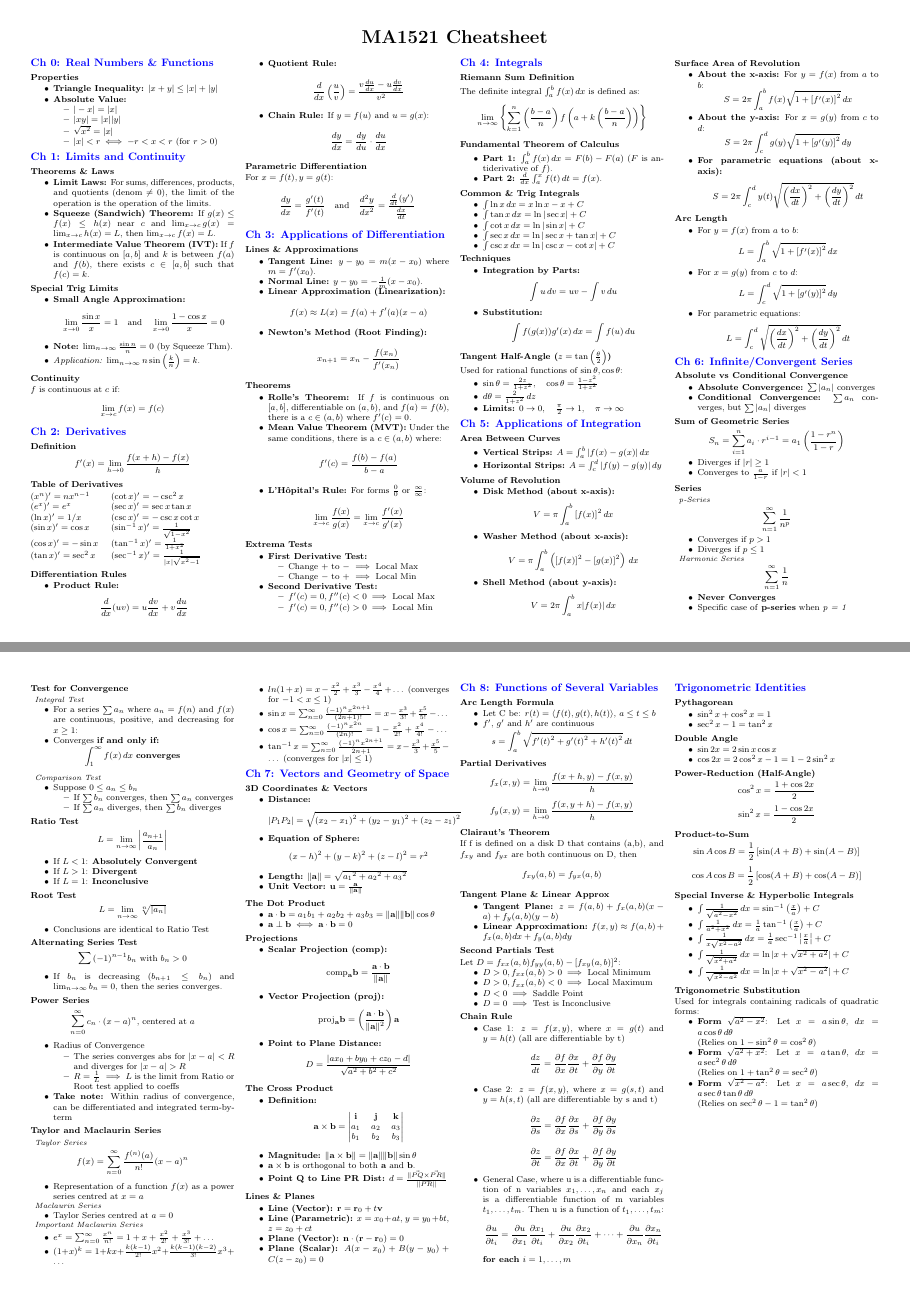
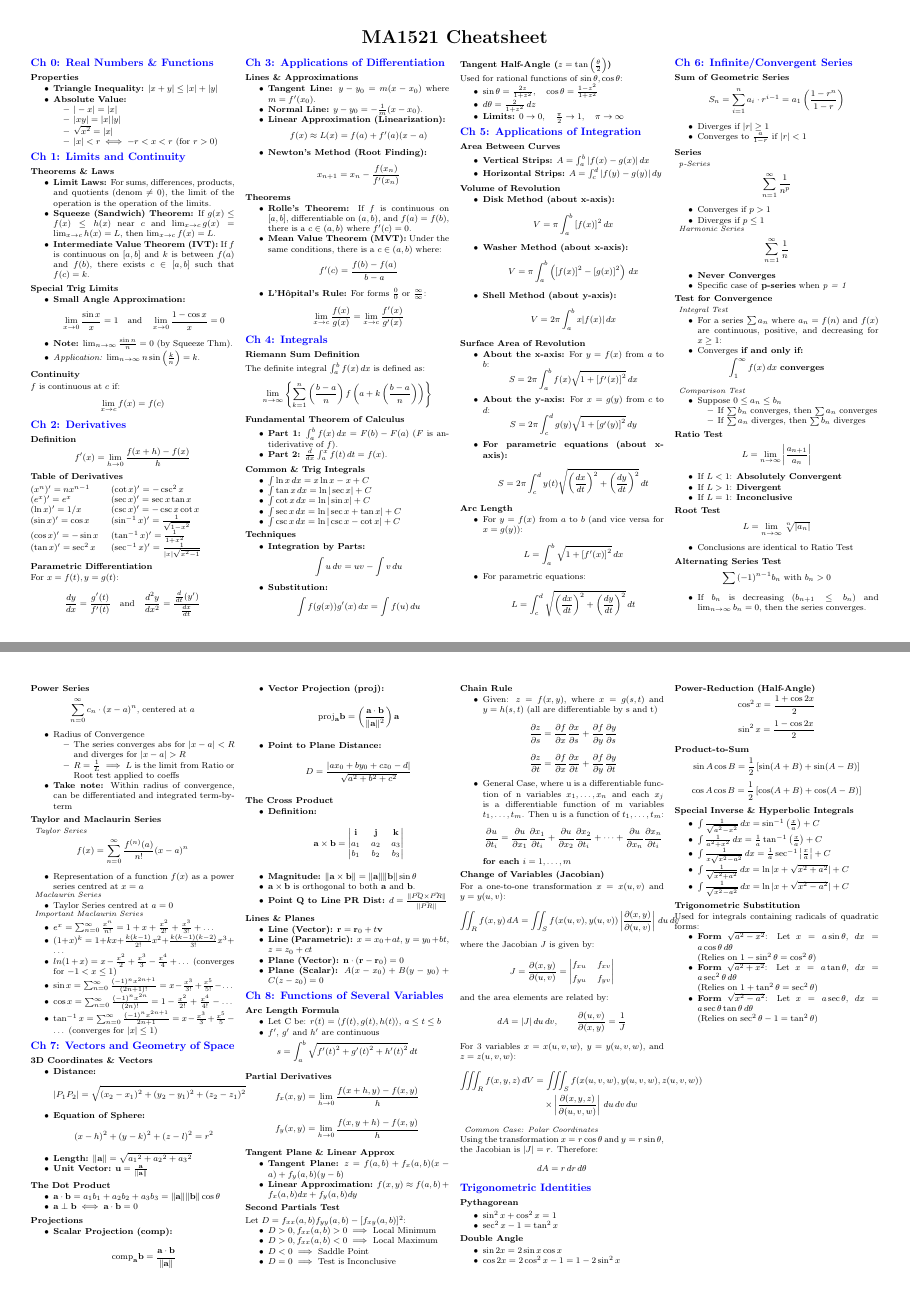
Before and after one commit to Sakthi-dev-tech/NUS-Cheatsheets, a LaTeX document (MA1521/main.tex): pages 1 and 2 of 2, joined at a grey line. Compiled offline with pdfLaTeX.

Commit message:
Added ch of var section

```diff
--- a/MA1521/main.tex
+++ b/MA1521/main.tex
@@ -86,16 +86,6 @@ $f$ is continuous at $c$ if:
     $(\tan x)' = \sec^2 x$& $(\sec^{-1} x)' = \frac{1}{|x|\sqrt{x^2-1}}$ \\
 \end{tabular}
 
-\subsection*{Differentiation Rules}
-\begin{itemize}
-    \item \textbf{Product Rule:}
-    \[ \frac{d}{dx}(uv) = u\frac{dv}{dx} + v\frac{du}{dx} \]
-    \item \textbf{Quotient Rule:}
-    \[ \frac{d}{dx}\left(\frac{u}{v}\right) = \frac{v\frac{du}{dx} - u\frac{dv}{dx}}{v^2} \]
-    \item \textbf{Chain Rule:} If $y = f(u)$ and $u = g(x)$:
-    \[ \frac{dy}{dx} = \frac{dy}{du} \cdot \frac{du}{dx} \]
-\end{itemize}
-
 \subsection*{Parametric Differentiation}
 For $x=f(t), y=g(t)$:
 \[ \frac{dy}{dx} = \frac{g'(t)}{f'(t)} \quad \text{and} \quad \frac{d^2y}{dx^2} = \frac{\frac{d}{dt}(y')}{\frac{dx}{dt}} \]
@@ -118,20 +108,6 @@ For $x=f(t), y=g(t)$:
     \[ f'(c) = \frac{f(b) - f(a)}{b - a} \]
     \item \textbf{L'Hôpital's Rule:} For forms $\frac{0}{0}$ or $\frac{\infty}{\infty}$:
     \[ \lim_{x \to c} \frac{f(x)}{g(x)} = \lim_{x \to c} \frac{f'(x)}{g'(x)} \]
-\end{itemize}
-
-\subsection*{Extrema Tests}
-\begin{itemize}
-    \item \textbf{First Derivative Test:}
-    \begin{itemize}
-        \item Change $+$ to $-$ $\implies$ Local Max
-        \item Change $-$ to $+$ $\implies$ Local Min
-    \end{itemize}
-    \item \textbf{Second Derivative Test:}
-    \begin{itemize}
-        \item $f'(c)=0, f''(c) < 0 \implies$ Local Max
-        \item $f'(c)=0, f''(c) > 0 \implies$ Local Min
-    \end{itemize}
 \end{itemize}
 
 \section*{Ch 4: Integrals}
@@ -201,21 +177,13 @@ Used for rational functions of $\sin\theta, \cos\theta$:
 
 \subsection*{Arc Length}
 \begin{itemize}
-    \item For $y = f(x)$ from $a$ to $b$:
+    \item For $y = f(x)$ from $a$ to $b$ (and vice versa for $x = g(y)$):
     \[ L = \int_{a}^{b} \sqrt{1 + {[f'(x)]}^2} \, dx \]
-    \item For $x = g(y)$ from $c$ to $d$:
-    \[ L = \int_{c}^{d} \sqrt{1 + {[g'(y)]}^2} \, dy \]
     \item For parametric equations:
     \[L = \int_c^d \sqrt{{\left(\frac{dx}{dt}\right)}^2 + {\left(\frac{dy}{dt}\right)}^2} \,dt\]
 \end{itemize}
 
 \section*{Ch 6: Infinite/Convergent Series}
-
-\subsection*{Absolute vs Conditional Convergence}
-\begin{itemize}
-    \item \textbf{Absolute Convergence:} $\sum|a_n|$ converges
-    \item \textbf{Conditional Convergence:} $\sum a_n$ converges, but $\sum |a_n|$ diverges
-\end{itemize}
 
 \subsection*{Sum of Geometric Series}
 \[
@@ -387,10 +355,6 @@ Used for rational functions of $\sin\theta, \cos\theta$:
     \[f_x(x,y) = \lim_{h \to 0} \frac{f(x+ h, y) - f(x, y)}{h}\]
     \[f_y(x,y) = \lim_{h \to 0} \frac{f(x, y +h) - f(x,y)}{h}\]
 
-    \subsection*{Clairaut's Theorem}
-    If f is defined on a disk D that contains (a,b), and $f_{xy}$ and $f_{yx}$ are both continuous on D, then
-    \[f_{xy}(a,b) = f_{yx}(a,b)\]
-
     \subsection*{Tangent Plane \& Linear Approx}
     \begin{itemize}
         \item \textbf{Tangent Plane:} $z = f(a,b) + f_x (a,b)(x-a) + f_y(a,b)(y - b)$
@@ -408,9 +372,7 @@ Used for rational functions of $\sin\theta, \cos\theta$:
 
     \subsection*{Chain Rule}
     \begin{itemize}
-        \item Case 1: $z = f(x,y)$, where $x = g(t)$ and $y = h(t)$ (all are differentiable by t)
-        \[\frac{dz}{dt} = \frac{\partial f}{\partial x} \frac{\partial x}{\partial t} + \frac{\partial f}{\partial y}\frac{\partial y}{\partial t}\]
-        \item Case 2: $z = f(x,y)$, where $x = g(s,t)$ and $y = h(s, t)$ (all are differentiable by s and t)
+        \item Given: $z = f(x,y)$, where $x = g(s,t)$ and $y = h(s, t)$ (all are differentiable by s and t)
         \[\frac{\partial z}{\partial s} = \frac{\partial f}{\partial x} \frac{\partial x}{\partial s} + \frac{\partial f}{\partial y}\frac{\partial y}{\partial s}\]
         \[\frac{\partial z}{\partial t} = \frac{\partial f}{\partial x} \frac{\partial x}{\partial t} + \frac{\partial f}{\partial y}\frac{\partial y}{\partial t}\]
         \item General Case, where u is a differentiable function of n variables $x_1, \dots, x_n$ and each $x_j$ is a differentiable function of m variables $t_1, \dots, t_m$. Then u is a function of $t_1, \dots, t_m$:
@@ -418,6 +380,44 @@ Used for rational functions of $\sin\theta, \cos\theta$:
 
         \textbf{for each $i = 1, \dots, m$}
     \end{itemize}
+
+   \subsection*{Change of Variables (Jacobian)}
+
+For a one-to-one transformation $x = x(u,v)$ and $y = y(u,v)$:
+\[
+    \iint_R f(x,y) \, dA
+    =
+    \iint_S f(x(u,v), y(u,v)) \left| \frac{\partial(x,y)}{\partial(u,v)} \right| \, du \, dv
+\]
+where the Jacobian $J$ is given by:
+\[
+    J = \frac{\partial(x,y)}{\partial(u,v)}
+    =
+    \begin{vmatrix}
+        f_{xu} & f_{xv} \\[1ex]
+        f_{yu} & f_{yv}
+    \end{vmatrix}
+\]
+and the area elements are related by:
+\[
+    dA = |J| \, du \, dv,
+    \qquad
+    \frac{\partial(u,v)}{\partial(x,y)} = \frac{1}{J}
+\]
+
+For 3 variables $x = x(u,v,w)$, $y = y(u,v,w)$, and $z = z(u,v,w)$:
+\begin{align*}
+    \iiint_R f(x,y,z) \, dV
+    &= \iiint_S f(x(u,v,w), y(u,v,w), z(u,v,w)) \\
+    &\quad \times \left| \frac{\partial(x,y,z)}{\partial(u,v,w)} \right| \, du \, dv \, dw
+\end{align*}
+
+\subsubsection*{Common Case: Polar Coordinates}
+
+Using the transformation $x = r\cos\theta$ and $y = r\sin\theta$, the Jacobian is $|J| = r$. Therefore:
+\[
+    dA = r \, dr \, d\theta
+\]
 \section*{Trigonometric Identities}
 \subsection*{Pythagorean}
 \begin{itemize}
```
Also changed, not shown: MA1521/main.pdf.
